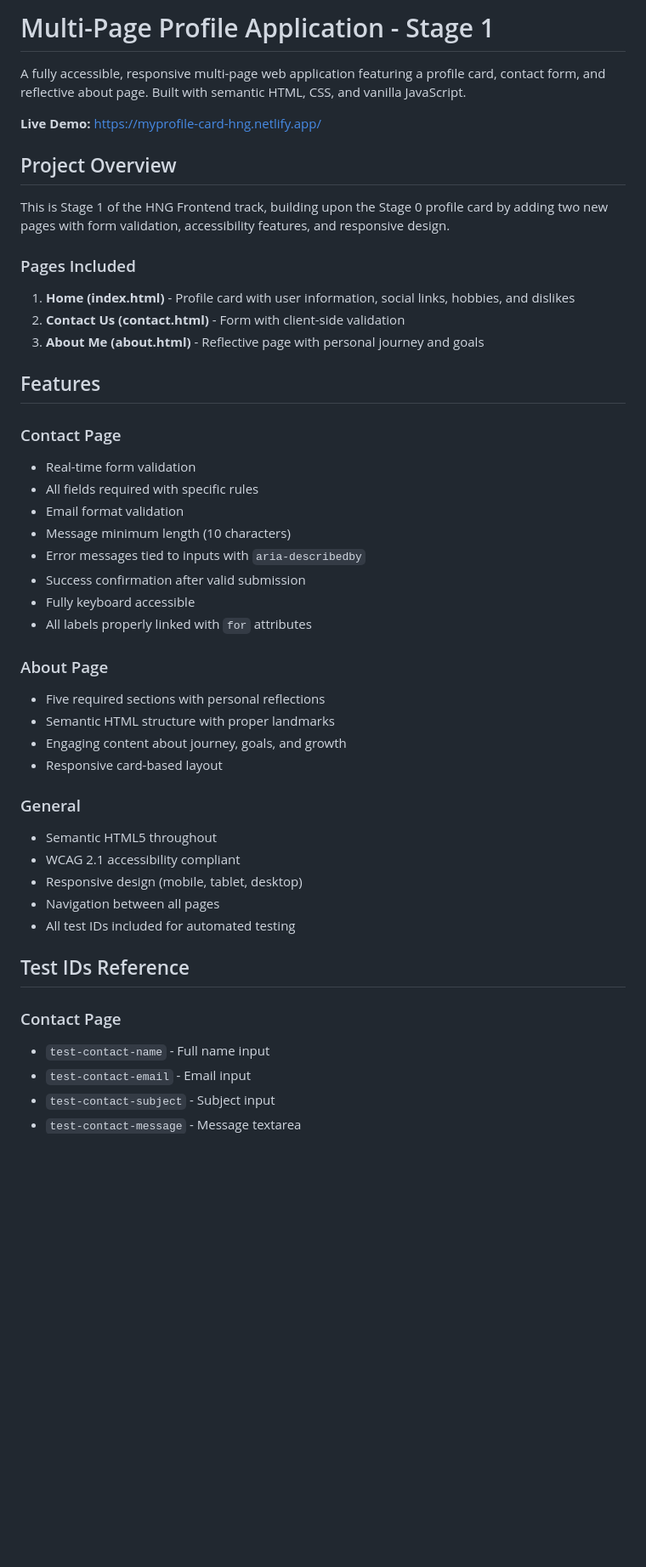
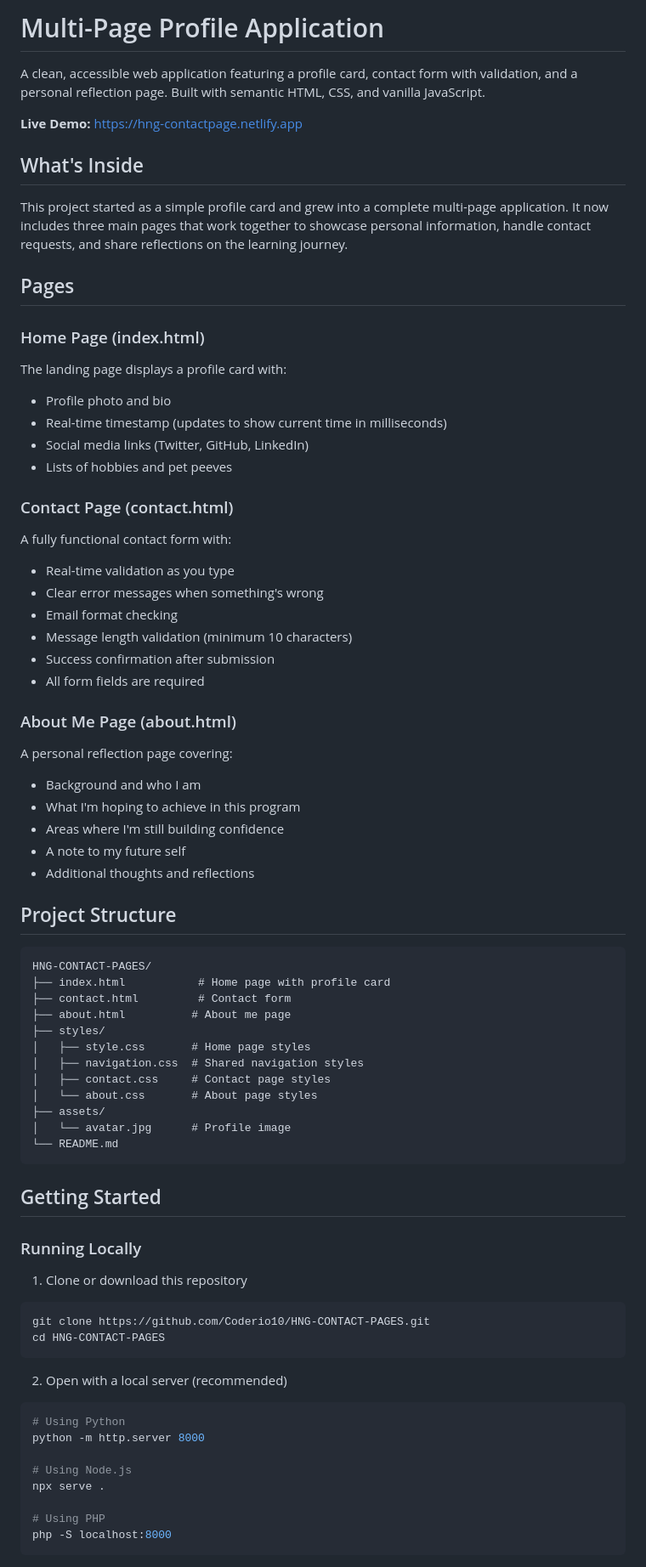
Before and after one commit to Coderio10/HNG-CONTACT-PAGE, a Markdown page: README.md, the part around one of its changes. Shown at 85% size. Rendered like a GitHub page; blank space fills up the shorter version.

````diff
--- a/README.md
+++ b/README.md
@@ -1,47 +1,75 @@
-# Multi-Page Profile Application - Stage 1
+# Multi-Page Profile Application
 
-A fully accessible, responsive multi-page web application featuring a profile card, contact form, and reflective about page. Built with semantic HTML, CSS, and vanilla JavaScript.
+A clean, accessible web application featuring a profile card, contact form with validation, and a personal reflection page. Built with semantic HTML, CSS, and vanilla JavaScript.
 
-**Live Demo:** https://myprofile-card-hng.netlify.app/
+**Live Demo:** https://hng-contactpage.netlify.app
 
-## Project Overview
+## What's Inside
 
-This is Stage 1 of the HNG Frontend track, building upon the Stage 0 profile card by adding two new pages with form validation, accessibility features, and responsive design.
+This project started as a simple profile card and grew into a complete multi-page application. It now includes three main pages that work together to showcase personal information, handle contact requests, and share reflections on the learning journey.
 
-### Pages Included
+## Pages
 
-1. **Home (index.html)** - Profile card with user information, social links, hobbies, and dislikes
-2. **Contact Us (contact.html)** - Form with client-side validation
-3. **About Me (about.html)** - Reflective page with personal journey and goals
+### Home Page (index.html)
+The landing page displays a profile card with:
+- Profile photo and bio
+- Real-time timestamp (updates to show current time in milliseconds)
+- Social media links (Twitter, GitHub, LinkedIn)
+- Lists of hobbies and pet peeves
 
-## Features
+### Contact Page (contact.html)
+A fully functional contact form with:
+- Real-time validation as you type
+- Clear error messages when something's wrong
+- Email format checking
+- Message length validation (minimum 10 characters)
+- Success confirmation after submission
+- All form fields are required
 
-### Contact Page
-- Real-time form validation
-- All fields required with specific rules
-- Email format validation
-- Message minimum length (10 characters)
-- Error messages tied to inputs with `aria-describedby`
-- Success confirmation after valid submission
-- Fully keyboard accessible
-- All labels properly linked with `for` attributes
+### About Me Page (about.html)
+A personal reflection page covering:
+- Background and who I am
+- What I'm hoping to achieve in this program
+- Areas where I'm still building confidence
+- A note to my future self
+- Additional thoughts and reflections
 
-### About Page
-- Five required sections with personal reflections
-- Semantic HTML structure with proper landmarks
-- Engaging content about journey, goals, and growth
-- Responsive card-based layout
+## Project Structure
 
-### General
-- Semantic HTML5 throughout
-- WCAG 2.1 accessibility compliant
-- Responsive design (mobile, tablet, desktop)
-- Navigation between all pages
-- All test IDs included for automated testing
+```
+HNG-CONTACT-PAGES/
+├── index.html           # Home page with profile card
+├── contact.html         # Contact form
+├── about.html          # About me page
+├── styles/
+│   ├── style.css       # Home page styles
+│   ├── navigation.css  # Shared navigation styles
+│   ├── contact.css     # Contact page styles
+│   └── about.css       # About page styles
+├── assets/
+│   └── avatar.jpg      # Profile image
+└── README.md
+```
 
-## Test IDs Reference
+## Getting Started
 
-### Contact Page
-- `test-contact-name` - Full name input
-- `test-contact-email` - Email input
-- `test-contact-subject` - Subject input
+### Running Locally
+
+1. Clone or download this repository
+```bash
+git clone https://github.com/Coderio10/HNG-CONTACT-PAGES.git
+cd HNG-CONTACT-PAGES
+```
+
+2. Open with a local server (recommended)
+```bash
+# Using Python
+python -m http.server 8000
+
+# Using Node.js
+npx serve .
+
+# Using PHP
+php -S localhost:8000
+```
+
````
Also changed, not shown: other parts of README.md (+100 -174 lines).
